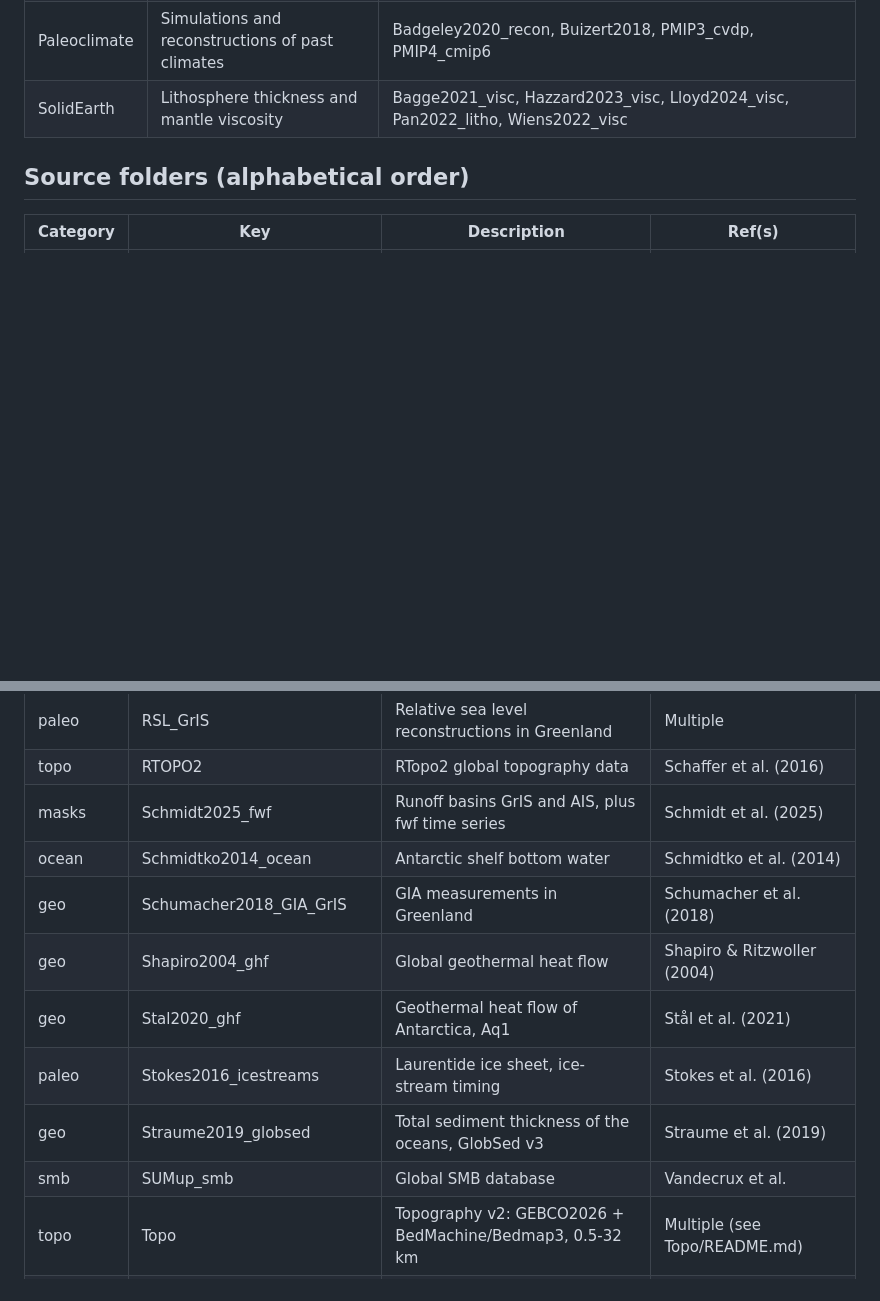
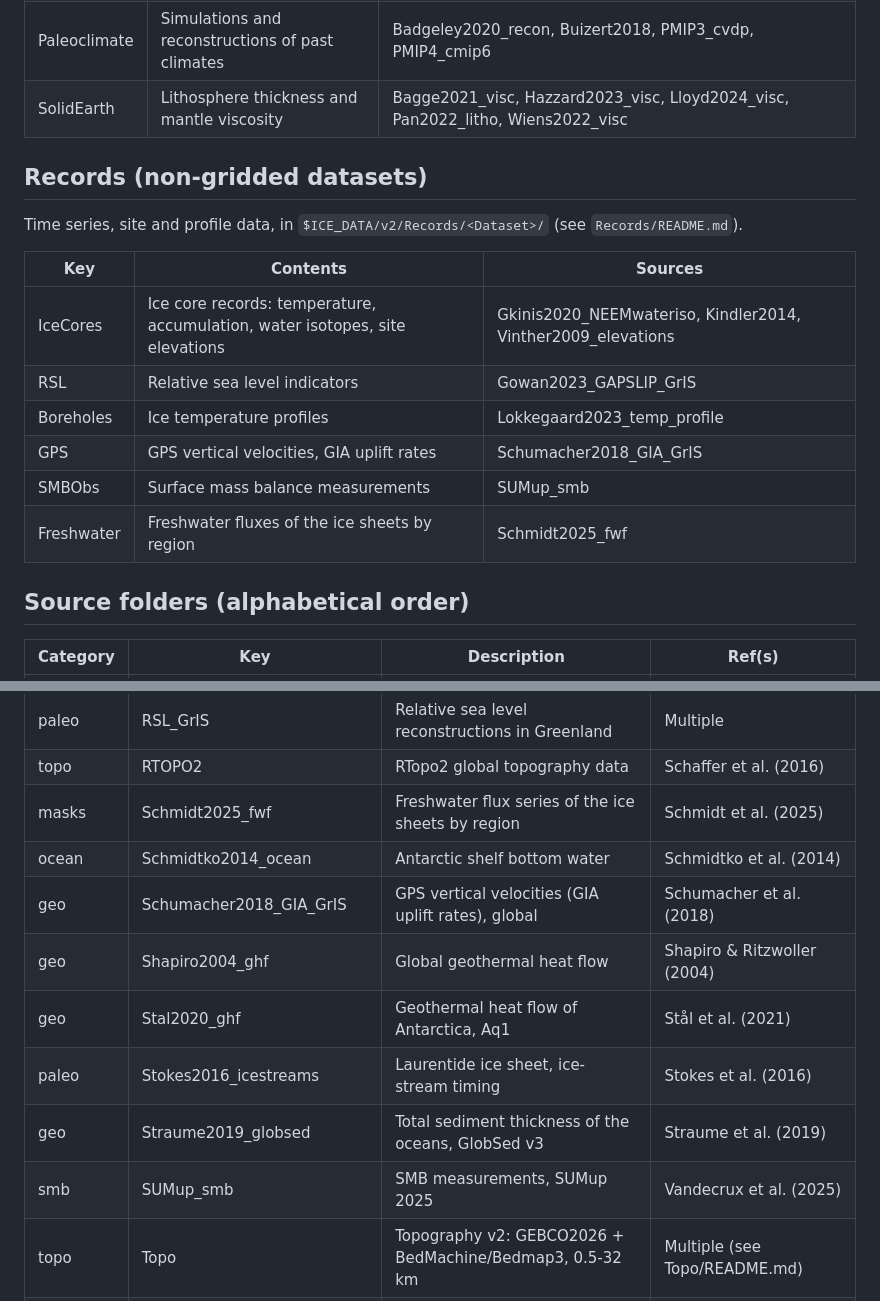
Before and after one commit to fesmc/FesmData, a Markdown page: README.md, 2 parts joined by grey strips. Rendered like a GitHub page; blank space fills up the shorter version.

Commit message:
README: Records datasets

```diff
--- a/README.md
+++ b/README.md
@@ -51,6 +51,19 @@ In the past, we used the `gridding` ([https://github.com/alex-robinson/gridding]
 | SMB          | Surface mass balance and surface climate | Fettweis2017_mar314, vanDalum2025_racmo24 |
 | Paleoclimate | Simulations and reconstructions of past climates | Badgeley2020_recon, Buizert2018, PMIP3_cvdp, PMIP4_cmip6 |
 | SolidEarth   | Lithosphere thickness and mantle viscosity | Bagge2021_visc, Hazzard2023_visc, Lloyd2024_visc, Pan2022_litho, Wiens2022_visc |
+
+## Records (non-gridded datasets)
+
+Time series, site and profile data, in `$ICE_DATA/v2/Records/<Dataset>/` (see `Records/README.md`).
+
+| Key | Contents | Sources |
+|-----|----------|---------|
+| IceCores     | Ice core records: temperature, accumulation, water isotopes, site elevations | Gkinis2020_NEEMwateriso, Kindler2014, Vinther2009_elevations |
+| RSL          | Relative sea level indicators | Gowan2023_GAPSLIP_GrIS |
+| Boreholes    | Ice temperature profiles | Lokkegaard2023_temp_profile |
+| GPS          | GPS vertical velocities, GIA uplift rates | Schumacher2018_GIA_GrIS |
+| SMBObs       | Surface mass balance measurements | SUMup_smb |
+| Freshwater   | Freshwater fluxes of the ice sheets by region | Schmidt2025_fwf |
 
 ## Source folders (alphabetical order)
 
@@ -106,14 +119,14 @@ In the past, we used the `gridding` ([https://github.com/alex-robinson/gridding]
 | ocean    | Rignot2013_bmelt            | Basal melt rates of Antarctic ice shelves        | Rignot et al. (2013)           |
 | paleo    | RSL_GrIS                    | Relative sea level reconstructions in Greenland  | Multiple                       |
 | topo     | RTOPO2                      | RTopo2 global topography data                    | Schaffer et al. (2016)         |
-| masks    | Schmidt2025_fwf             | Runoff basins GrIS and AIS, plus fwf time series | Schmidt et al. (2025)          |
+| masks    | Schmidt2025_fwf             | Freshwater flux series of the ice sheets by region | Schmidt et al. (2025)        |
 | ocean    | Schmidtko2014_ocean         | Antarctic shelf bottom water                     | Schmidtko et al. (2014)        |
-| geo      | Schumacher2018_GIA_GrIS     | GIA measurements in Greenland                    | Schumacher et al. (2018)       |
+| geo      | Schumacher2018_GIA_GrIS     | GPS vertical velocities (GIA uplift rates), global | Schumacher et al. (2018)     |
 | geo      | Shapiro2004_ghf             | Global geothermal heat flow                      | Shapiro & Ritzwoller (2004)    |
 | geo      | Stal2020_ghf                | Geothermal heat flow of Antarctica, Aq1          | Stål et al. (2021)             |
 | paleo    | Stokes2016_icestreams       | Laurentide ice sheet, ice-stream timing          | Stokes et al. (2016)           |
 | geo      | Straume2019_globsed         | Total sediment thickness of the oceans, GlobSed v3 | Straume et al. (2019)        |
-| smb      | SUMup_smb                   | Global SMB database                              | Vandecrux et al.               |
+| smb      | SUMup_smb                   | SMB measurements, SUMup 2025                     | Vandecrux et al. (2025)        |
 | topo     | Topo                        | Topography v2: GEBCO2026 + BedMachine/Bedmap3, 0.5-32 km | Multiple (see Topo/README.md) |
 | smb      | vanDalum2025_racmo24        | Antarctic SMB and surface climate, RACMO2.4p1    | van Dalum et al. (2025)        |
 | paleo    | Vinther2009_elevations      | Elevations at the ice core locations             | Vinther et al. (2009)          |
```
